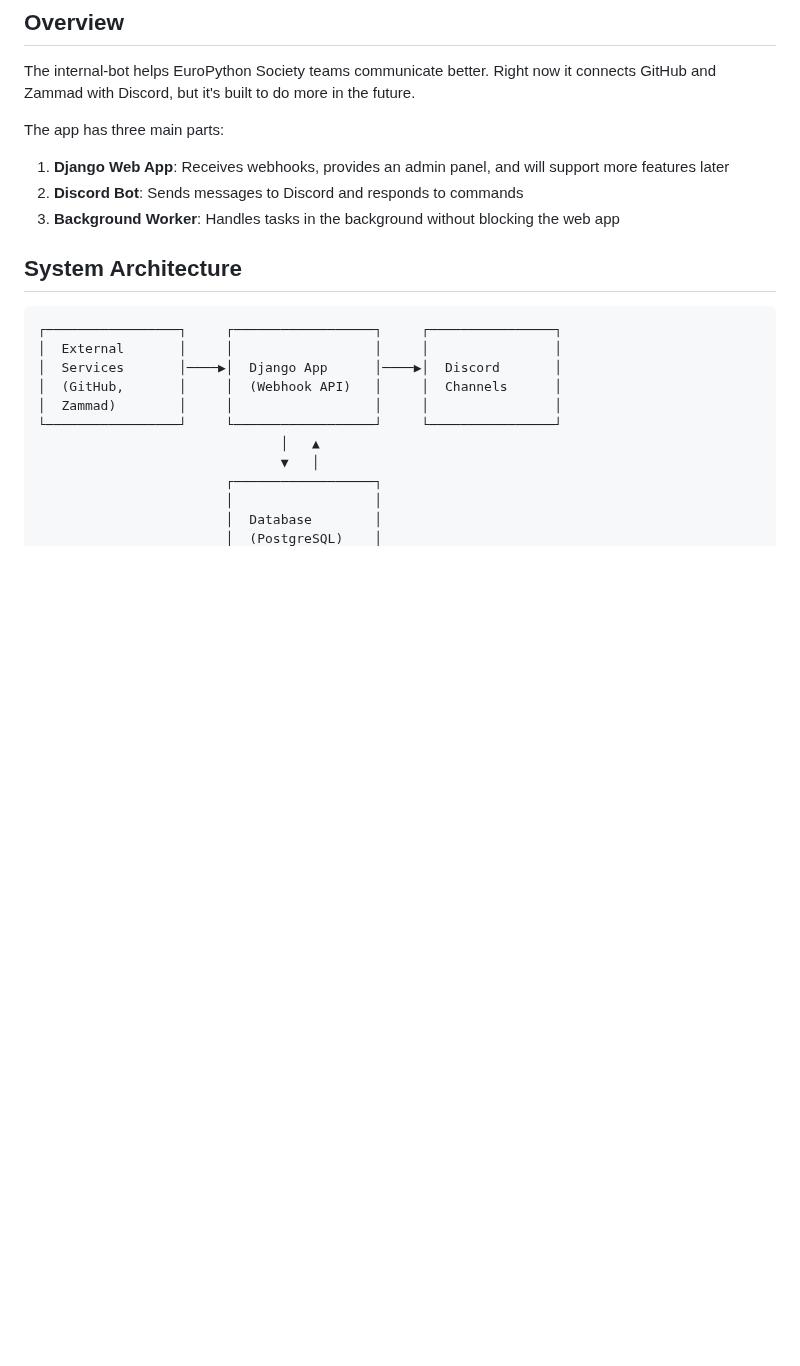
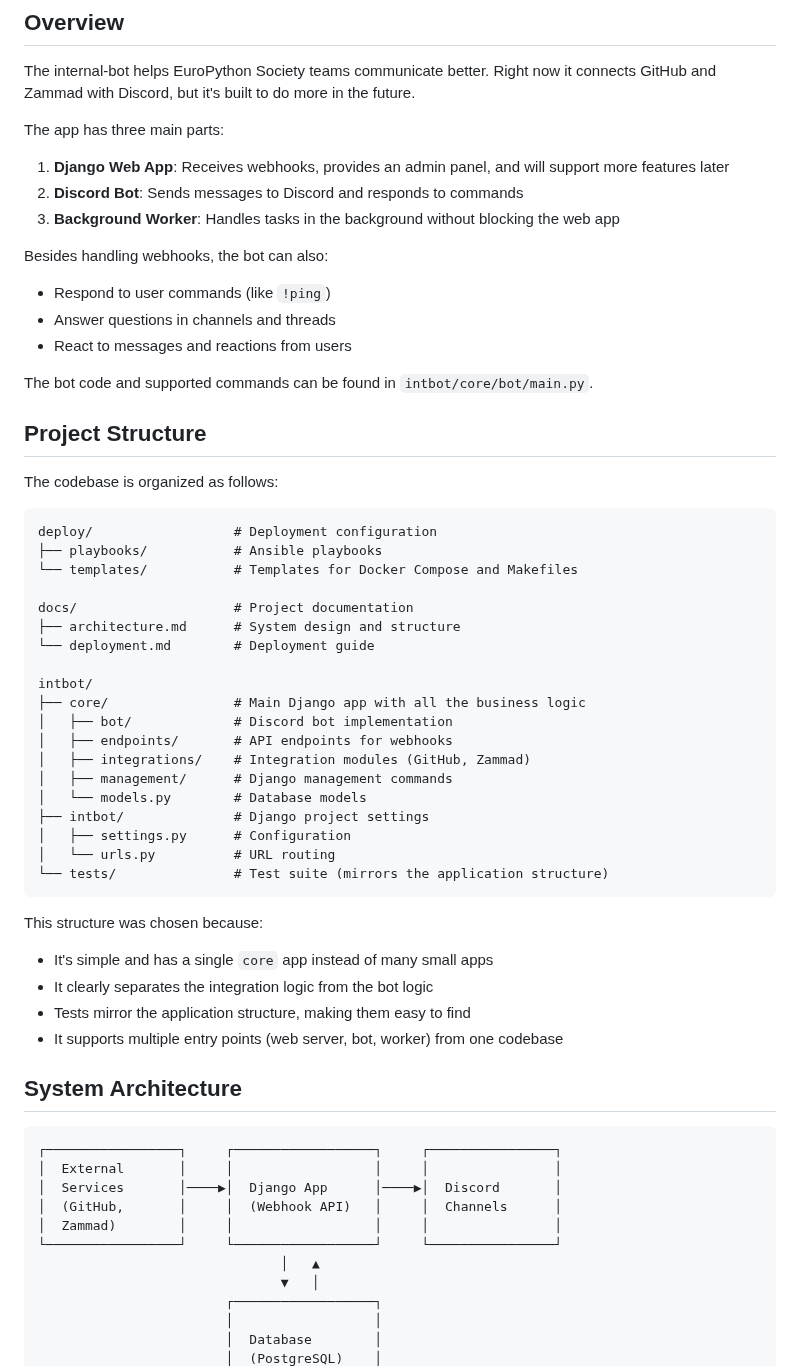
Before and after one commit to EuroPython/internal-bot, a Markdown page: docs/architecture.md, the part around the change. Drawn GitHub-style; blank space fills up the shorter version.

````diff
--- a/docs/architecture.md
+++ b/docs/architecture.md
@@ -8,6 +8,45 @@ The app has three main parts:
 1. **Django Web App**: Receives webhooks, provides an admin panel, and will support more features later
 2. **Discord Bot**: Sends messages to Discord and responds to commands
 3. **Background Worker**: Handles tasks in the background without blocking the web app
+
+Besides handling webhooks, the bot can also:
+- Respond to user commands (like `!ping`)
+- Answer questions in channels and threads
+- React to messages and reactions from users
+
+The bot code and supported commands can be found in `intbot/core/bot/main.py`.
+
+## Project Structure
+
+The codebase is organized as follows:
+
+```
+deploy/                  # Deployment configuration
+├── playbooks/           # Ansible playbooks
+└── templates/           # Templates for Docker Compose and Makefiles
+
+docs/                    # Project documentation
+├── architecture.md      # System design and structure
+└── deployment.md        # Deployment guide
+
+intbot/
+├── core/                # Main Django app with all the business logic
+│   ├── bot/             # Discord bot implementation
+│   ├── endpoints/       # API endpoints for webhooks
+│   ├── integrations/    # Integration modules (GitHub, Zammad)
+│   ├── management/      # Django management commands
+│   └── models.py        # Database models
+├── intbot/              # Django project settings
+│   ├── settings.py      # Configuration
+│   └── urls.py          # URL routing
+└── tests/               # Test suite (mirrors the application structure)
+```
+
+This structure was chosen because:
+- It's simple and has a single `core` app instead of many small apps
+- It clearly separates the integration logic from the bot logic
+- Tests mirror the application structure, making them easy to find
+- It supports multiple entry points (web server, bot, worker) from one codebase
 
 ## System Architecture
 
````
Also changed, not shown: README.md (+14 -0 lines).
